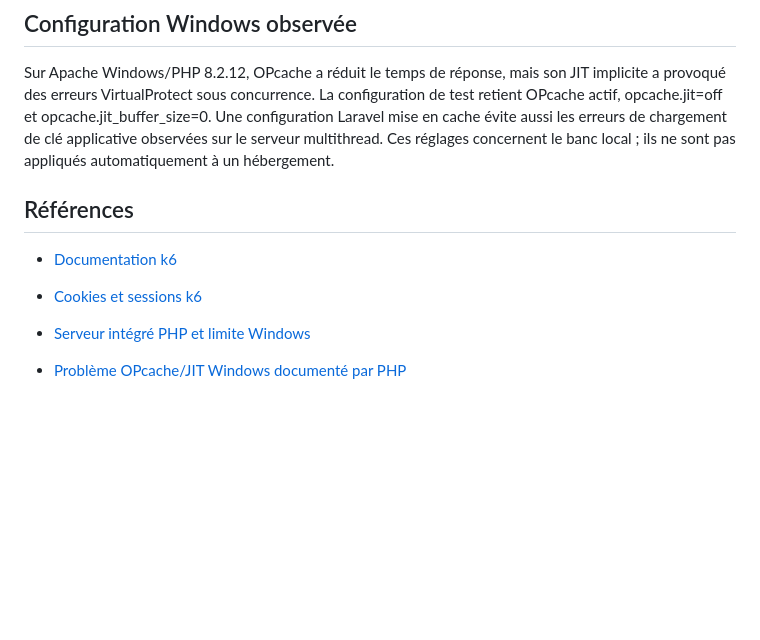
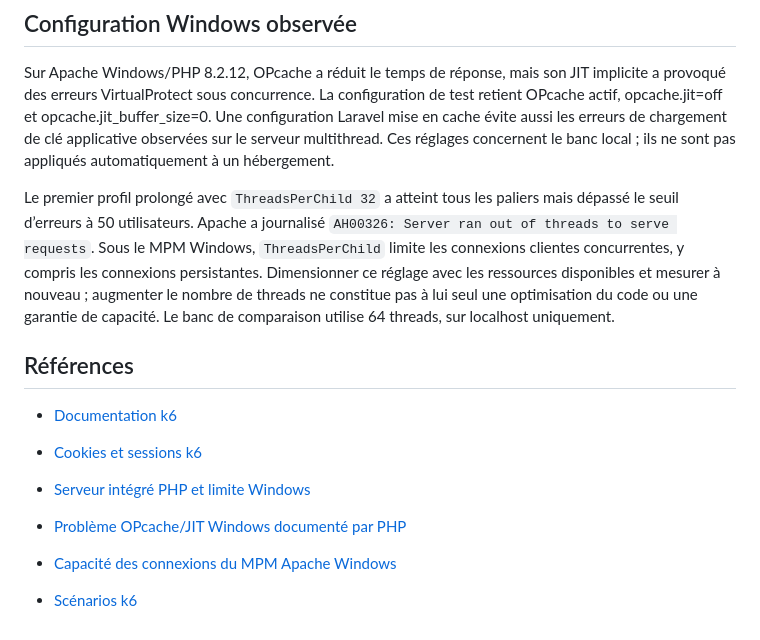
Before and after one commit to Deniscius/Chorale-Management, a Markdown page: docs/K6.md, the part around the change. GitHub-like rendering; blank space fills up the shorter version.

Commit message:
docs: explain observed Apache thread saturation under k6 stress

```diff
--- a/docs/K6.md
+++ b/docs/K6.md
@@ -81,6 +81,8 @@ Ces tests utilisent HTTP et Livewire côté serveur. Ils ne mesurent pas le rend
 
 Sur Apache Windows/PHP 8.2.12, OPcache a réduit le temps de réponse, mais son JIT implicite a provoqué des erreurs VirtualProtect sous concurrence. La configuration de test retient OPcache actif, opcache.jit=off et opcache.jit_buffer_size=0. Une configuration Laravel mise en cache évite aussi les erreurs de chargement de clé applicative observées sur le serveur multithread. Ces réglages concernent le banc local ; ils ne sont pas appliqués automatiquement à un hébergement.
 
+Le premier profil prolongé avec `ThreadsPerChild 32` a atteint tous les paliers mais dépassé le seuil d’erreurs à 50 utilisateurs. Apache a journalisé `AH00326: Server ran out of threads to serve requests`. Sous le MPM Windows, `ThreadsPerChild` limite les connexions clientes concurrentes, y compris les connexions persistantes. Dimensionner ce réglage avec les ressources disponibles et mesurer à nouveau ; augmenter le nombre de threads ne constitue pas à lui seul une optimisation du code ou une garantie de capacité. Le banc de comparaison utilise 64 threads, sur localhost uniquement.
+
 ## Références
 
 - [Documentation k6](https://grafana.com/docs/k6/latest/using-k6/)
@@ -88,3 +90,5 @@ Sur Apache Windows/PHP 8.2.12, OPcache a réduit le temps de réponse, mais son
 - [Serveur intégré PHP et limite Windows](https://www.php.net/commandline.webserver)
 
 - [Problème OPcache/JIT Windows documenté par PHP](https://github.com/php/php-src/issues/16851)
+- [Capacité des connexions du MPM Apache Windows](https://httpd.apache.org/docs/2.4/mod/mpm_winnt.html)
+- [Scénarios k6](https://grafana.com/docs/k6/latest/using-k6/scenarios/)
```
